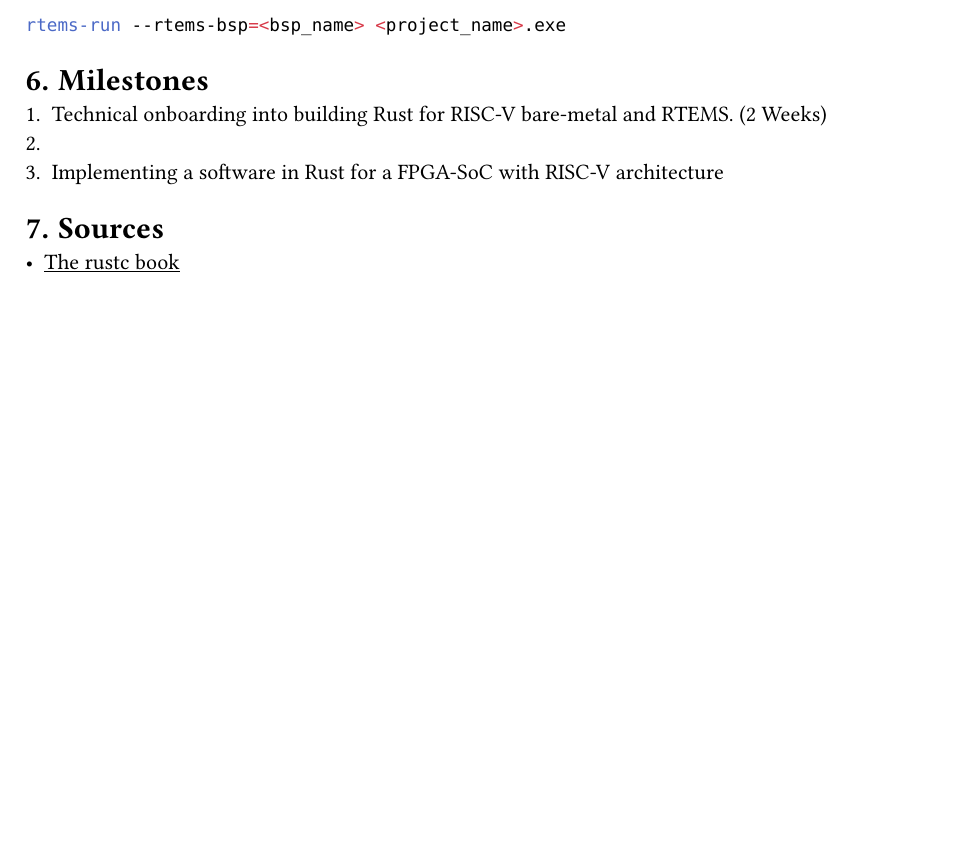
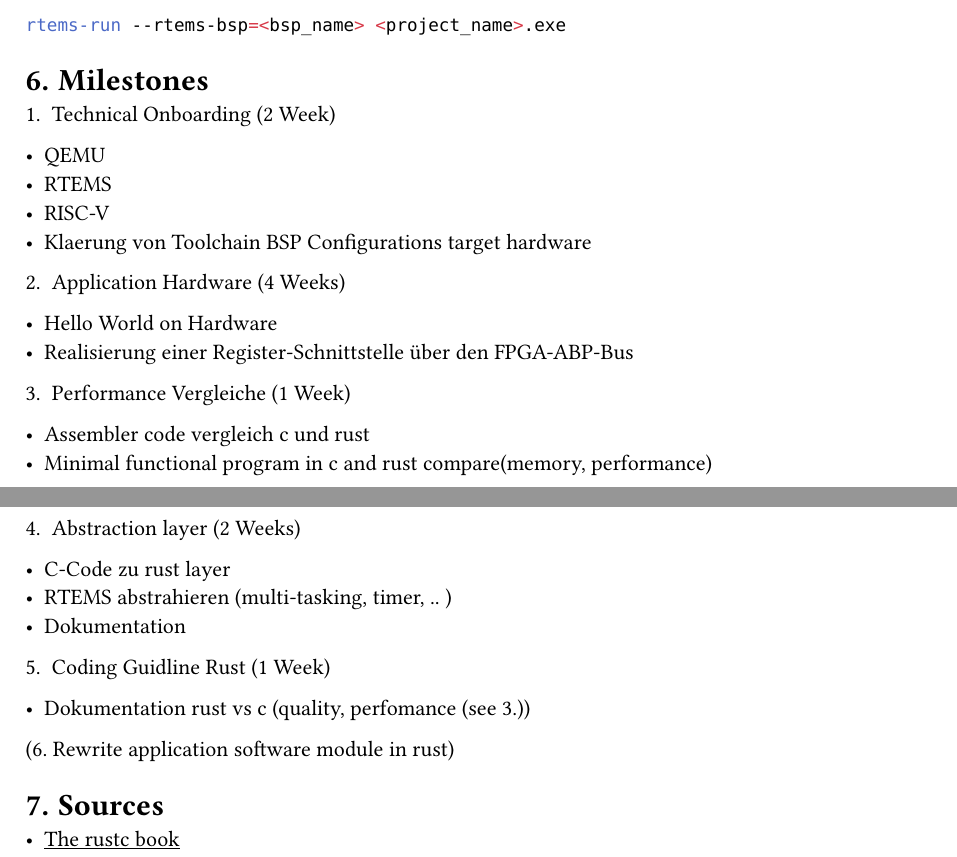
Before and after one commit to SirJonasM/idp, a Typst document (docs/main.typ, which reads docs/src/milestones.typ): part of page 9 of 9 before the commit and two parts of pages 9 and 10 of 10 after it, the two joined at a grey line, cut so that both start at the same text, the shorter picture padded with empty space. Compiled offline with Typst 0.15.

Commit message:
added milestones

```diff
--- a/docs/src/milestones.typ
+++ b/docs/src/milestones.typ
@@ -1,4 +1,19 @@
 = Milestones
-1. Technical onboarding into building Rust for RISC-V bare-metal and RTEMS. (2 Weeks)
-2.
-3. Implementing a software in Rust for a FPGA-SoC with RISC-V architecture
+1. Technical Onboarding (2 Week)
+- QEMU
+- RTEMS
+- RISC-V
+- Klaerung von Toolchain BSP Configurations target hardware
+2. Application Hardware (4 Weeks)
+- Hello World on Hardware
+- Realisierung einer Register-Schnittstelle über den FPGA-ABP-Bus
+3. Performance Vergleiche (1 Week)
+- Assembler code vergleich c und rust
+- Minimal functional program in c and rust compare(memory, performance)
+4. Abstraction layer (2 Weeks)
+- C-Code zu rust layer
+- RTEMS abstrahieren (multi-tasking, timer, .. )
+- Dokumentation
+5. Coding Guidline Rust (1 Week)
+- Dokumentation rust vs c (quality, perfomance (see 3.))
+(6. Rewrite application software module in rust)
```
